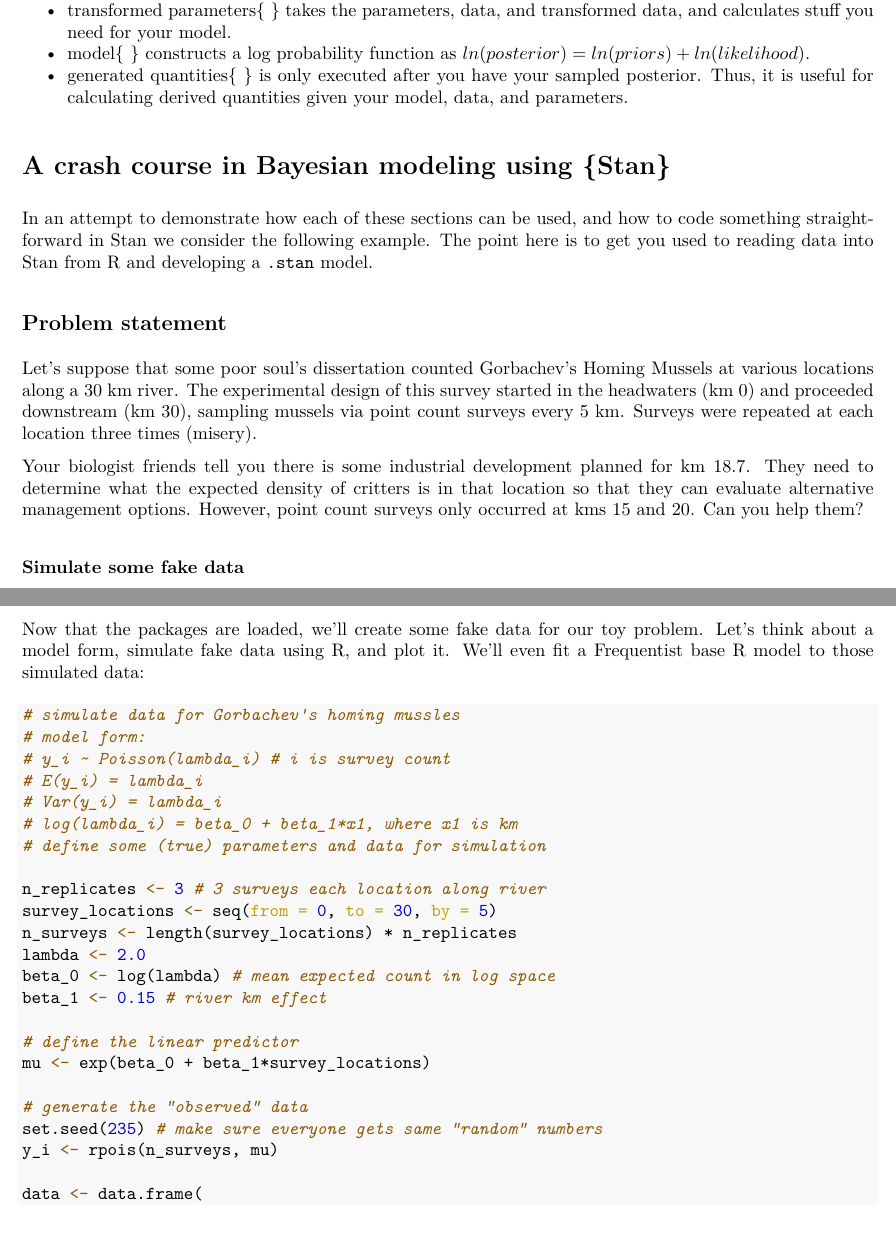
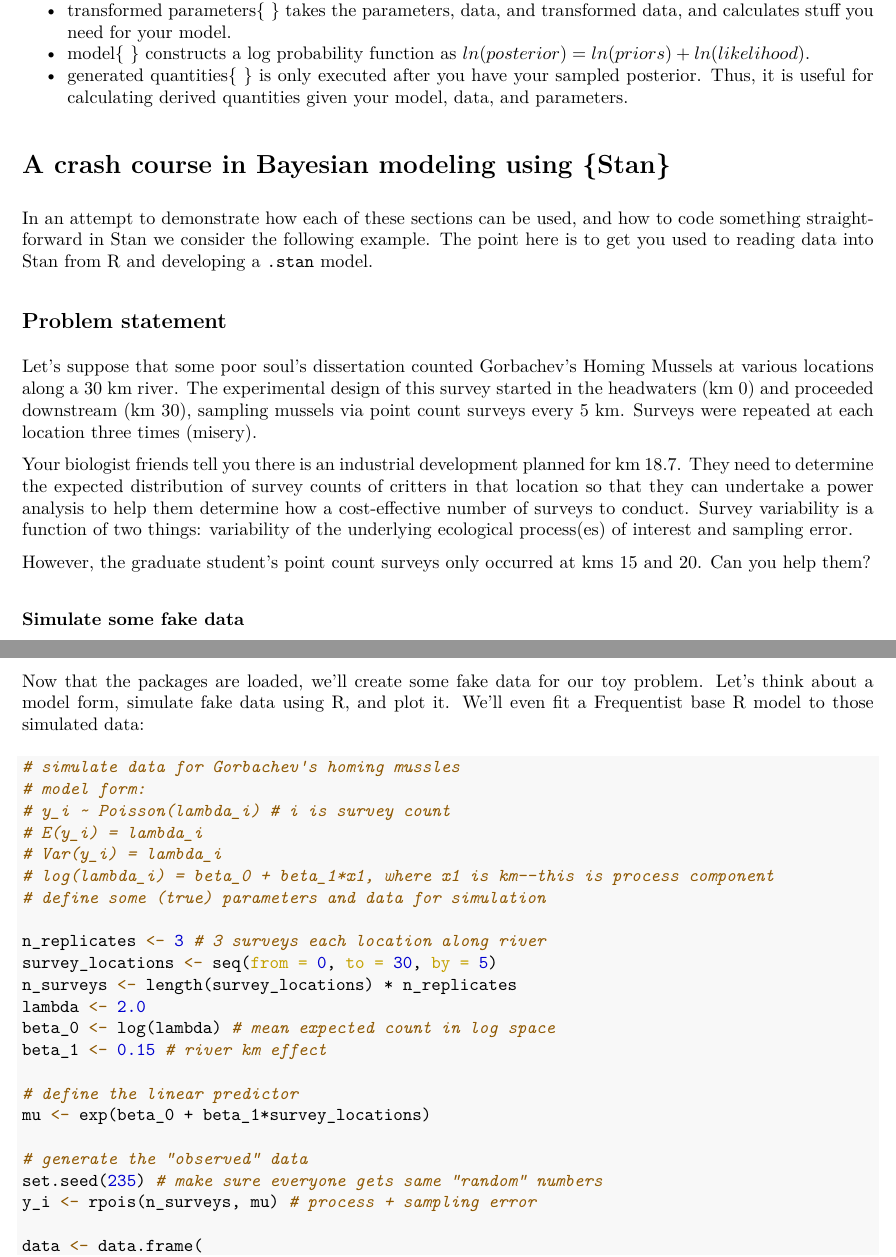
Before and after one commit to ChrisFishCahill/managing-irf-complexity, an R Markdown document (Rmd/stan-tutorial.Rmd): two parts of pages 2 and 3 of 8, joined at a grey line, cut so that both start at the same text, the shorter picture padded with empty space. The pictures show the output file Rmd/stan-tutorial.pdf that the author committed with the source.

Commit message:
fix stan tutorial questions

```diff
--- a/Rmd/stan-tutorial.Rmd
+++ b/Rmd/stan-tutorial.Rmd
@@ -63,7 +63,9 @@ In an attempt to demonstrate how each of these sections can be used, and how to
 ## Problem statement
 Let's suppose that some poor soul's dissertation counted Gorbachev's Homing Mussels at various locations along a 30 km river.  The experimental design of this survey started in the headwaters (km 0) and proceeded downstream (km 30), sampling mussels via point count surveys every 5 km. Surveys were repeated at each location three times (misery).
 
-Your biologist friends tell you there is some industrial development planned for km 18.7.  They need to determine what the expected density of critters is in that location so that they can evaluate alternative management options. However, point count surveys only occurred at kms 15 and 20.  Can you help them?
+Your biologist friends tell you there is an industrial development planned for km 18.7.  They need to determine the expected distribution of survey counts of critters in that location so that they can undertake a power analysis to help them determine how a cost-effective number of surveys to conduct.  Survey variability is a function of two things: variability of the underlying ecological process(es) of interest and sampling error.
+
+However, the graduate student's point count surveys only occurred at kms 15 and 20.  Can you help them?
 
 ### Simulate some fake data
 
@@ -84,7 +86,7 @@ Now that the packages are loaded, we'll create some fake data for our toy proble
 # y_i ~ Poisson(lambda_i) # i is survey count
 # E(y_i) = lambda_i
 # Var(y_i) = lambda_i
-# log(lambda_i) = beta_0 + beta_1*x1, where x1 is km
+# log(lambda_i) = beta_0 + beta_1*x1, where x1 is km--this is process component
 # define some (true) parameters and data for simulation
 
 n_replicates <- 3 # 3 surveys each location along river
@@ -99,7 +101,7 @@ mu <- exp(beta_0 + beta_1*survey_locations)
 
 # generate the "observed" data
 set.seed(235) # make sure everyone gets same "random" numbers
-y_i <- rpois(n_surveys, mu)
+y_i <- rpois(n_surveys, mu) # process + sampling error
 
 data <- data.frame(
   "y_i" = y_i, "km" = rep(survey_locations, n_replicates),
```
Also changed, not shown: Rmd/stan-tutorial.pdf, Rmd/stan-tutorial.Rmd (3 more changed lines).
